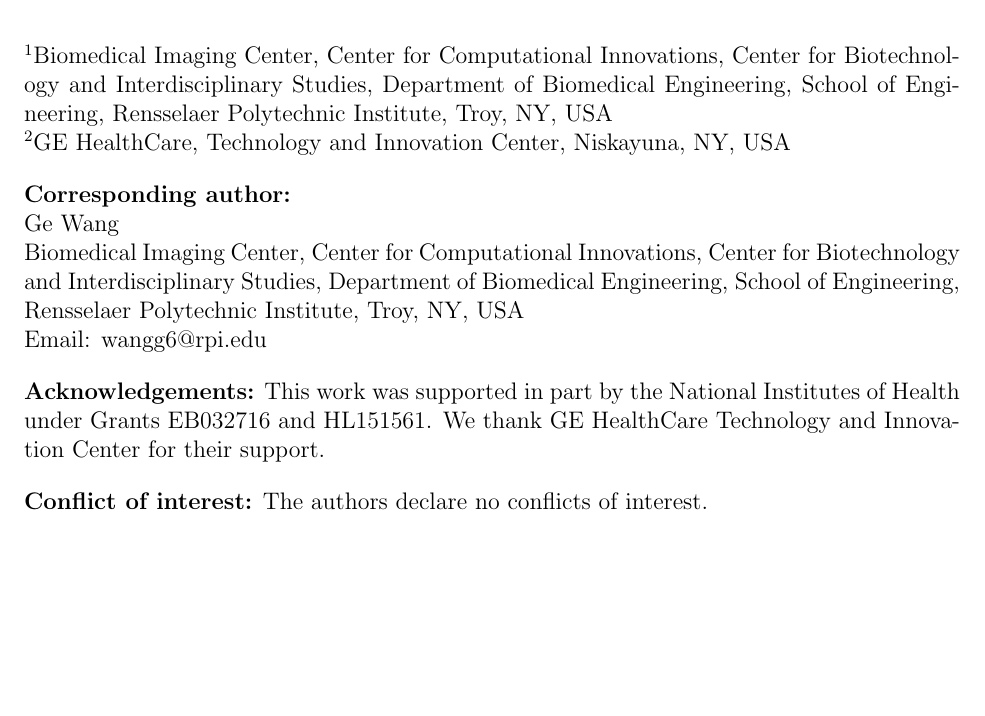
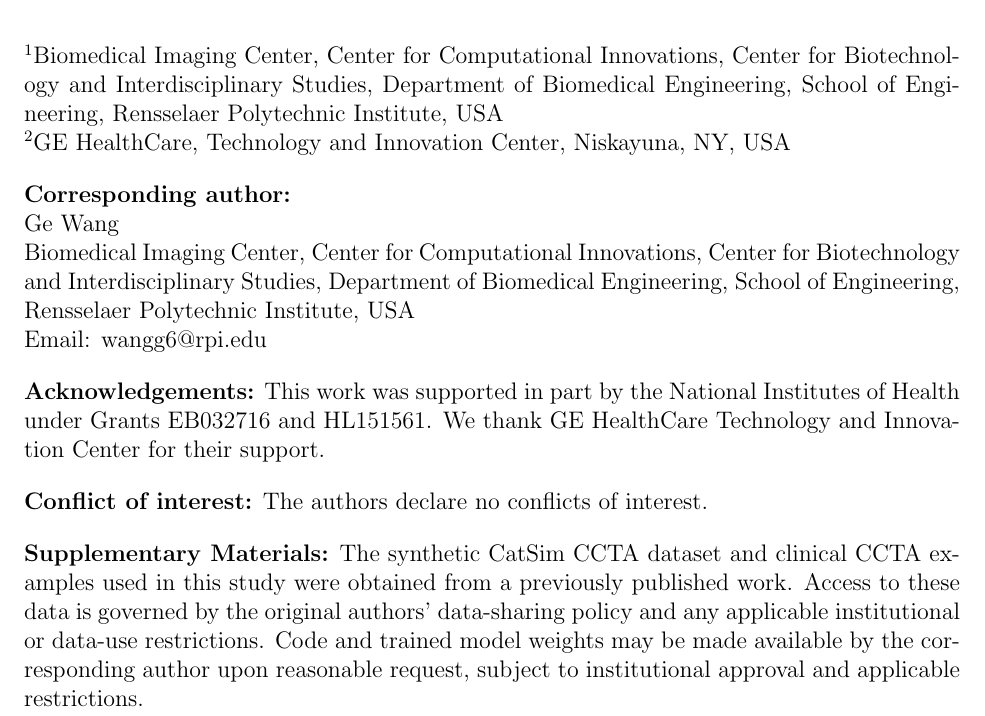
Before and after one commit to mwnafee/sage-star, a LaTeX document (title_page.tex): part of the page, cut so that both start at the same text, the shorter picture padded with empty space. Compiled offline with pdfLaTeX.

```diff
--- a/title_page.tex
+++ b/title_page.tex
@@ -11,14 +11,14 @@
 \vspace{1em}
 
 \noindent
-$^{1}$Biomedical Imaging Center, Center for Computational Innovations, Center for Biotechnology and Interdisciplinary Studies, Department of Biomedical Engineering, School of Engineering, Rensselaer Polytechnic Institute, Troy, NY, USA\\
+$^{1}$Biomedical Imaging Center, Center for Computational Innovations, Center for Biotechnology and Interdisciplinary Studies, Department of Biomedical Engineering, School of Engineering, Rensselaer Polytechnic Institute, USA\\
 $^{2}$GE HealthCare, Technology and Innovation Center, Niskayuna, NY, USA
 
 \vspace{1em}
 
 \noindent\textbf{Corresponding author:}\\
 Ge Wang\\
-Biomedical Imaging Center, Center for Computational Innovations, Center for Biotechnology and Interdisciplinary Studies, Department of Biomedical Engineering, School of Engineering, Rensselaer Polytechnic Institute, Troy, NY, USA\\
+Biomedical Imaging Center, Center for Computational Innovations, Center for Biotechnology and Interdisciplinary Studies, Department of Biomedical Engineering, School of Engineering, Rensselaer Polytechnic Institute, USA\\
 Email: wangg6@rpi.edu
 
 \vspace{1em}
@@ -29,4 +29,8 @@
 
 \noindent\textbf{Conflict of interest:} The authors declare no conflicts of interest.
 
+\vspace{1em}
+
+\noindent\textbf{Supplementary Materials:} The synthetic CatSim CCTA dataset and clinical CCTA examples used in this study were obtained from a previously published work. Access to these data is governed by the original authors’ data-sharing policy and any applicable institutional or data-use restrictions. Code and trained model weights may be made available by the corresponding author upon reasonable request, subject to institutional approval and applicable restrictions.
+
 \end{document}
```
Also changed, not shown: Article.tex (+2 -2 lines), Article_review.pdf, title_page.pdf, 3 other files.
